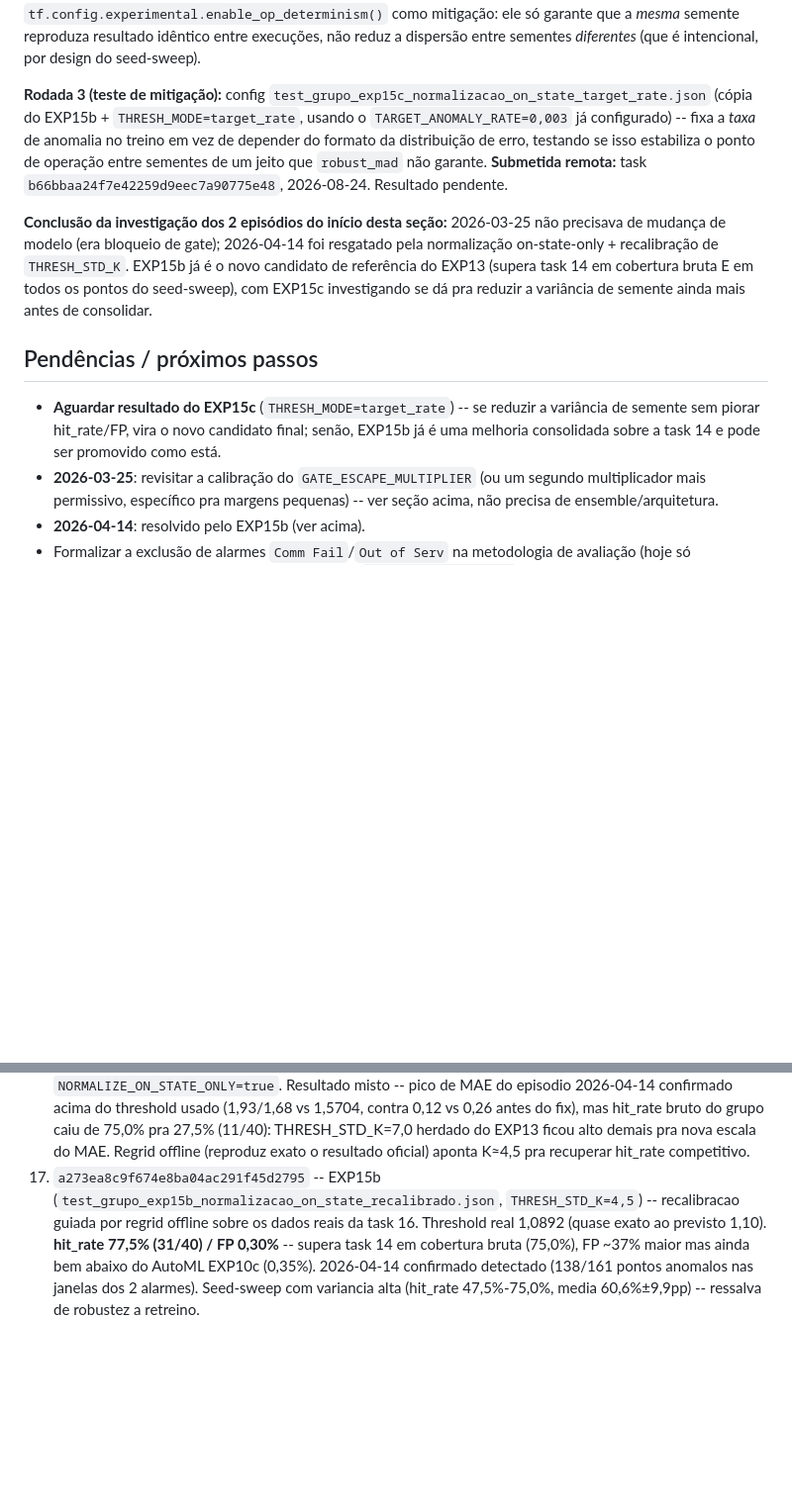
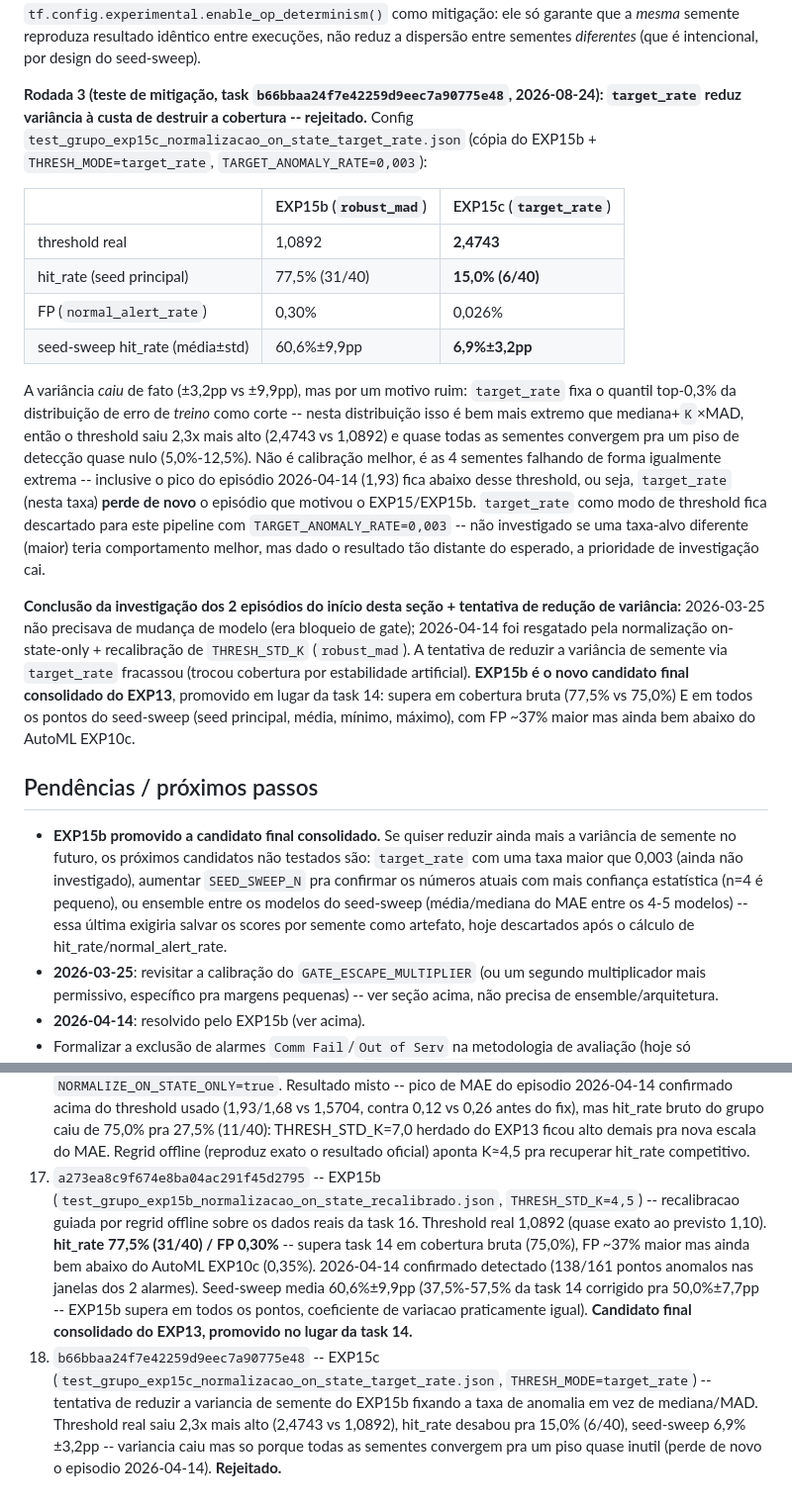
Before and after one commit to SIMPred-Petrobras/cabiunas-models, a Markdown page: docs/analise_cnn1dae_exp13.md, 2 parts joined by grey strips. Shown at 99% size. GitHub-like rendering; blank space fills up the shorter version.

Commit message:
Rejeita target_rate (EXP15c), promove EXP15b a candidato final consolidado do EXP13
Task b66bbaa24f7e42259d9eec7a90775e48 (EXP15c, THRESH_MODE=target_rate,
TARGET_ANOMALY_RATE=0,003): reduz a variancia de semente do EXP15b
(std 3,2pp vs 9,9pp) mas so porque o threshold saiu 2,3x mais alto
(2,4743 vs 1,0892) -- quantil top-0,3% da distribuicao de erro de treino
e bem mais extremo que mediana+K*MAD nesta distribuicao. hit_rate
desaba pra 15,0% (6/40), seed-sweep 6,9%+-3,2pp: todas as 4 sementes
convergem pra um piso quase inutil, nao uma calibracao melhor. O pico
do episodio 2026-04-14 (1,93) fica abaixo do novo threshold -- perde de
novo o episodio que motivou o EXP15/EXP15b. target_rate rejeitado como
mitigacao de variancia.

EXP15b promovido a candidato final consolidado do EXP13, no lugar da
task 14: supera em cobertura bruta (77,5% vs 75,0%) e em todos os
pontos do seed-sweep (seed principal, media, minimo, maximo -- ver
correcao da comparacao no commit anterior), com FP ~37% maior mas ainda
bem abaixo do AutoML EXP10c (0,35%).

Co-Authored-By: Claude Sonnet 5 <noreply@anthropic.com>
Claude-Session: https://claude.ai/code/session_01Qyhq6ghmhPoFwMEWgstCn6

```diff
--- a/docs/analise_cnn1dae_exp13.md
+++ b/docs/analise_cnn1dae_exp13.md
@@ -619,29 +619,54 @@ garante que a *mesma* semente reproduza resultado idêntico entre
 execuções, não reduz a dispersão entre sementes *diferentes* (que é
 intencional, por design do seed-sweep).
 
-**Rodada 3 (teste de mitigação):** config
+**Rodada 3 (teste de mitigação, task `b66bbaa24f7e42259d9eec7a90775e48`,
+2026-08-24): `target_rate` reduz variância à custa de destruir a
+cobertura -- rejeitado.** Config
 `test_grupo_exp15c_normalizacao_on_state_target_rate.json` (cópia do
-EXP15b + `THRESH_MODE=target_rate`, usando o `TARGET_ANOMALY_RATE=0,003`
-já configurado) -- fixa a *taxa* de anomalia no treino em vez de
-depender do formato da distribuição de erro, testando se isso estabiliza
-o ponto de operação entre sementes de um jeito que `robust_mad` não
-garante. **Submetida remota:** task `b66bbaa24f7e42259d9eec7a90775e48`,
-2026-08-24. Resultado pendente.
+EXP15b + `THRESH_MODE=target_rate`, `TARGET_ANOMALY_RATE=0,003`):
 
-**Conclusão da investigação dos 2 episódios do início desta seção:**
-2026-03-25 não precisava de mudança de modelo (era bloqueio de gate);
-2026-04-14 foi resgatado pela normalização on-state-only + recalibração
-de `THRESH_STD_K`. EXP15b já é o novo candidato de referência do EXP13
-(supera task 14 em cobertura bruta E em todos os pontos do seed-sweep),
-com EXP15c investigando se dá pra reduzir a variância de semente ainda
-mais antes de consolidar.
+| | EXP15b (`robust_mad`) | EXP15c (`target_rate`) |
+|---|---|---|
+| threshold real | 1,0892 | **2,4743** |
+| hit_rate (seed principal) | 77,5% (31/40) | **15,0% (6/40)** |
+| FP (`normal_alert_rate`) | 0,30% | 0,026% |
+| seed-sweep hit_rate (média±std) | 60,6%±9,9pp | **6,9%±3,2pp** |
+
+A variância *caiu* de fato (±3,2pp vs ±9,9pp), mas por um motivo ruim:
+`target_rate` fixa o quantil top-0,3% da distribuição de erro de
+*treino* como corte -- nesta distribuição isso é bem mais extremo que
+mediana+`K`×MAD, então o threshold saiu 2,3x mais alto (2,4743 vs
+1,0892) e quase todas as sementes convergem pra um piso de detecção
+quase nulo (5,0%-12,5%). Não é calibração melhor, é as 4 sementes
+falhando de forma igualmente extrema -- inclusive o pico do episódio
+2026-04-14 (1,93) fica abaixo desse threshold, ou seja, `target_rate`
+(nesta taxa) **perde de novo** o episódio que motivou o EXP15/EXP15b.
+`target_rate` como modo de threshold fica descartado para este pipeline
+com `TARGET_ANOMALY_RATE=0,003` -- não investigado se uma taxa-alvo
+diferente (maior) teria comportamento melhor, mas dado o resultado tão
+distante do esperado, a prioridade de investigação cai.
+
+**Conclusão da investigação dos 2 episódios do início desta seção +
+tentativa de redução de variância:** 2026-03-25 não precisava de
+mudança de modelo (era bloqueio de gate); 2026-04-14 foi resgatado pela
+normalização on-state-only + recalibração de `THRESH_STD_K`
+(`robust_mad`). A tentativa de reduzir a variância de semente via
+`target_rate` fracassou (trocou cobertura por estabilidade artificial).
+**EXP15b é o novo candidato final consolidado do EXP13**, promovido em
+lugar da task 14: supera em cobertura bruta (77,5% vs 75,0%) E em todos
+os pontos do seed-sweep (seed principal, média, mínimo, máximo), com FP
+~37% maior mas ainda bem abaixo do AutoML EXP10c.
 
 ## Pendências / próximos passos
 
-- **Aguardar resultado do EXP15c** (`THRESH_MODE=target_rate`) -- se
-  reduzir a variância de semente sem piorar hit_rate/FP, vira o novo
-  candidato final; senão, EXP15b já é uma melhoria consolidada sobre a
-  task 14 e pode ser promovido como está.
+- **EXP15b promovido a candidato final consolidado.** Se quiser reduzir
+  ainda mais a variância de semente no futuro, os próximos candidatos
+  não testados são: `target_rate` com uma taxa maior que 0,003 (ainda
+  não investigado), aumentar `SEED_SWEEP_N` pra confirmar os números
+  atuais com mais confiança estatística (n=4 é pequeno), ou ensemble
+  entre os modelos do seed-sweep (média/mediana do MAE entre os 4-5
+  modelos) -- essa última exigiria salvar os scores por semente como
+  artefato, hoje descartados após o cálculo de hit_rate/normal_alert_rate.
 - **2026-03-25**: revisitar a calibração do `GATE_ESCAPE_MULTIPLIER` (ou
   um segundo multiplicador mais permissivo, específico pra margens
   pequenas) -- ver seção acima, não precisa de ensemble/arquitetura.
@@ -684,4 +709,5 @@ mais antes de consolidar.
 14. `f8b884932a2441b987086b611182fe1d` (commit `dc15daa`) -- + auditoria caso a caso (exclui 4 alarmes de erro de sensor confirmados por código `Comm Fail`/`Out of Serv` no dado bruto) + bloqueio gradual dos gates (`GATE_ESCAPE_MULTIPLIER=1,5`, resgata o episódio 2026-01-29 antes suprimido por load_gate+volatility_gate simultâneos), guiado por simulação offline. Threshold reproduziu idêntico (0,2609), FP bateu exato (0,2204% vs 0,221% previsto). **Candidato final consolidado: cobertura genuína 75,8% (25/33, excluindo erro de sensor) / FP 0,22%** -- gap pro AutoML EXP10c caiu de 13,3pp para 4,2pp, com FP ainda 37% menor
 15. `651553afb8444d62972a3ca14d209b95` -- falhou (config nao existia no git ainda -- worker remoto clona do repo, faltou commit+push antes de submeter).
 16. `39d73f7cb7ae4ce7845903246edd5df9` -- EXP15 (resubmetida apos commit `59021ee`): `NORMALIZE_ON_STATE_ONLY=true`. Resultado misto -- pico de MAE do episodio 2026-04-14 confirmado acima do threshold usado (1,93/1,68 vs 1,5704, contra 0,12 vs 0,26 antes do fix), mas hit_rate bruto do grupo caiu de 75,0% pra 27,5% (11/40): THRESH_STD_K=7,0 herdado do EXP13 ficou alto demais pra nova escala do MAE. Regrid offline (reproduz exato o resultado oficial) aponta K≈4,5 pra recuperar hit_rate competitivo.
-17. `a273ea8c9f674e8ba04ac291f45d2795` -- EXP15b (`test_grupo_exp15b_normalizacao_on_state_recalibrado.json`, `THRESH_STD_K=4,5`) -- recalibracao guiada por regrid offline sobre os dados reais da task 16. Threshold real 1,0892 (quase exato ao previsto 1,10). **hit_rate 77,5% (31/40) / FP 0,30%** -- supera task 14 em cobertura bruta (75,0%), FP ~37% maior mas ainda bem abaixo do AutoML EXP10c (0,35%). 2026-04-14 confirmado detectado (138/161 pontos anomalos nas janelas dos 2 alarmes). Seed-sweep com variancia alta (hit_rate 47,5%-75,0%, media 60,6%±9,9pp) -- ressalva de robustez a retreino.
+17. `a273ea8c9f674e8ba04ac291f45d2795` -- EXP15b (`test_grupo_exp15b_normalizacao_on_state_recalibrado.json`, `THRESH_STD_K=4,5`) -- recalibracao guiada por regrid offline sobre os dados reais da task 16. Threshold real 1,0892 (quase exato ao previsto 1,10). **hit_rate 77,5% (31/40) / FP 0,30%** -- supera task 14 em cobertura bruta (75,0%), FP ~37% maior mas ainda bem abaixo do AutoML EXP10c (0,35%). 2026-04-14 confirmado detectado (138/161 pontos anomalos nas janelas dos 2 alarmes). Seed-sweep media 60,6%±9,9pp (37,5%-57,5% da task 14 corrigido pra 50,0%±7,7pp -- EXP15b supera em todos os pontos, coeficiente de variacao praticamente igual). **Candidato final consolidado do EXP13, promovido no lugar da task 14.**
+18. `b66bbaa24f7e42259d9eec7a90775e48` -- EXP15c (`test_grupo_exp15c_normalizacao_on_state_target_rate.json`, `THRESH_MODE=target_rate`) -- tentativa de reduzir a variancia de semente do EXP15b fixando a taxa de anomalia em vez de mediana/MAD. Threshold real saiu 2,3x mais alto (2,4743 vs 1,0892), hit_rate desabou pra 15,0% (6/40), seed-sweep 6,9%±3,2pp -- variancia caiu mas so porque todas as sementes convergem pra um piso quase inutil (perde de novo o episodio 2026-04-14). **Rejeitado.**
```
